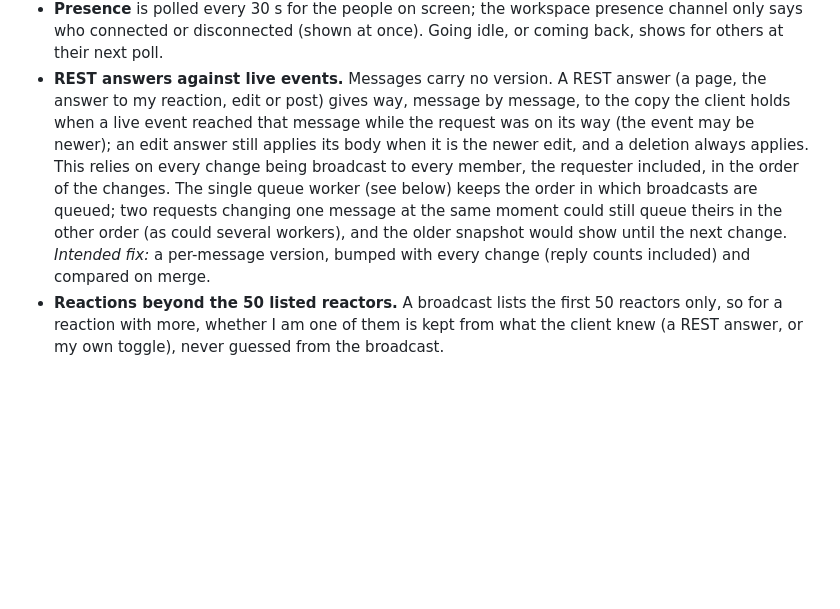
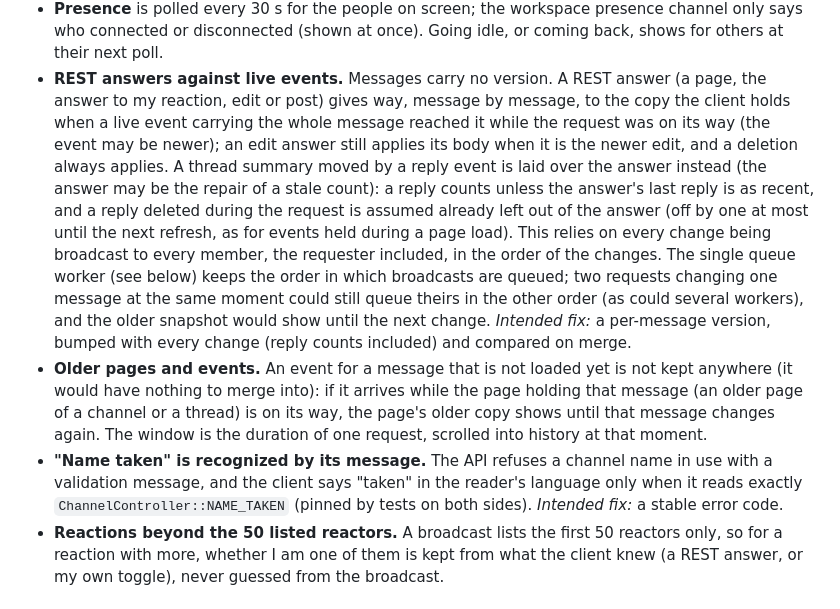
Before and after one commit to yechpa/slax, a Markdown page: docs/known-limitations.md, the part around the change. Drawn GitHub-style; blank space fills up the shorter version.

Commit message:
docs(known-limitations): summary moves over REST answers, older pages, NAME_TAKEN by message
Co-Authored-By: Claude Sonnet 5.5 <noreply@anthropic.com>

```diff
--- a/docs/known-limitations.md
+++ b/docs/known-limitations.md
@@ -61,13 +61,23 @@ receives the channel's events until it disconnects.
 - **Presence** is polled every 30 s for the people on screen; the workspace presence channel only says who
   connected or disconnected (shown at once). Going idle, or coming back, shows for others at their next poll.
 - **REST answers against live events.** Messages carry no version. A REST answer (a page, the answer to my
-  reaction, edit or post) gives way, message by message, to the copy the client holds when a live event reached
-  that message while the request was on its way (the event may be newer); an edit answer still applies its body
-  when it is the newer edit, and a deletion always applies. This relies on every change being broadcast to every
+  reaction, edit or post) gives way, message by message, to the copy the client holds when a live event carrying
+  the whole message reached it while the request was on its way (the event may be newer); an edit answer still
+  applies its body when it is the newer edit, and a deletion always applies. A thread summary moved by a reply
+  event is laid over the answer instead (the answer may be the repair of a stale count): a reply counts unless the
+  answer's last reply is as recent, and a reply deleted during the request is assumed already left out of the
+  answer (off by one at most until the next refresh, as for events held during a page load). This relies on every change being broadcast to every
   member, the requester included, in the order of the changes. The single queue worker (see below) keeps the
   order in which broadcasts are queued; two requests changing one message at the same moment could still queue
   theirs in the other order (as could several workers), and the older snapshot would show until the next change.
   *Intended fix:* a per-message version, bumped with every change (reply counts included) and compared on merge.
+- **Older pages and events.** An event for a message that is not loaded yet is not kept anywhere (it would have
+  nothing to merge into): if it arrives while the page holding that message (an older page of a channel or a
+  thread) is on its way, the page's older copy shows until that message changes again. The window is the
+  duration of one request, scrolled into history at that moment.
+- **"Name taken" is recognized by its message.** The API refuses a channel name in use with a validation
+  message, and the client says "taken" in the reader's language only when it reads exactly
+  `ChannelController::NAME_TAKEN` (pinned by tests on both sides). *Intended fix:* a stable error code.
 - **Reactions beyond the 50 listed reactors.** A broadcast lists the first 50 reactors only, so for a reaction
   with more, whether I am one of them is kept from what the client knew (a REST answer, or my own toggle), never
   guessed from the broadcast.
```
